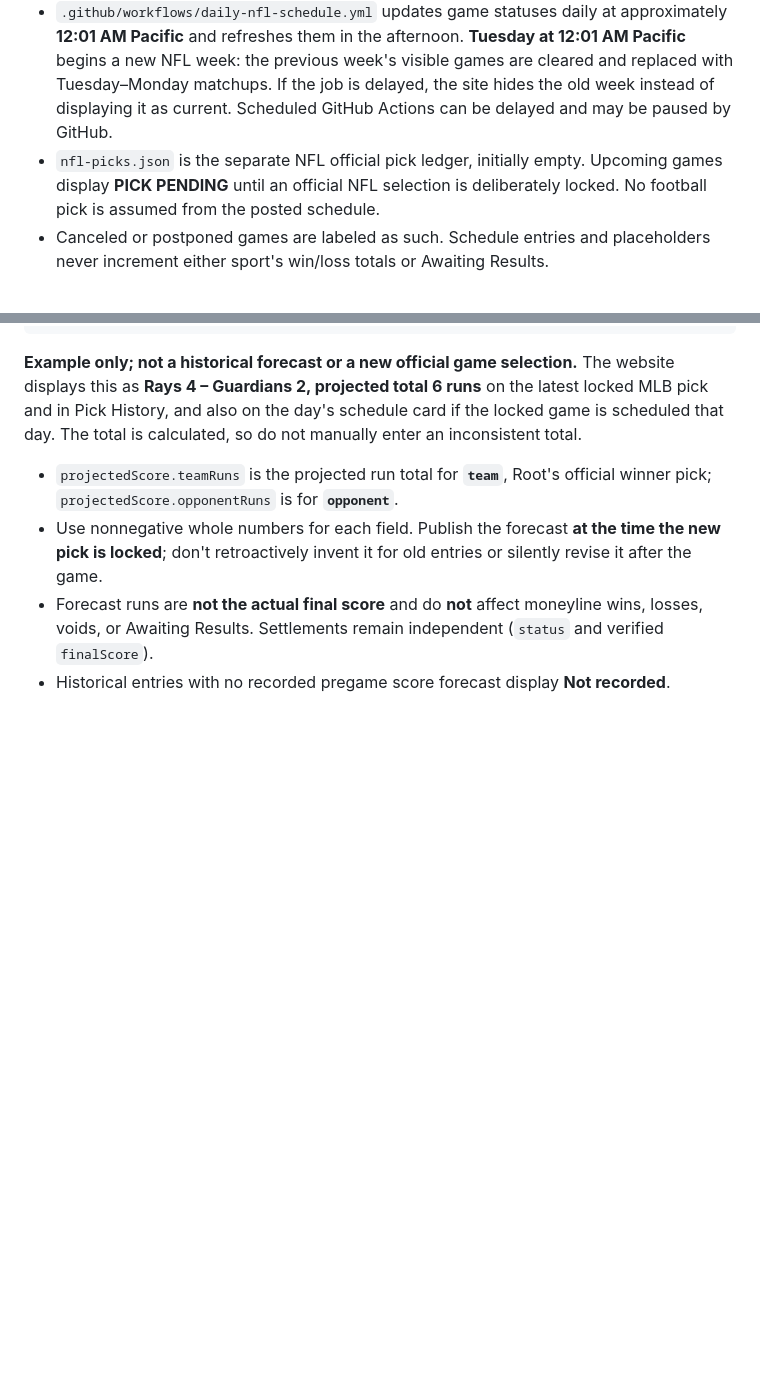
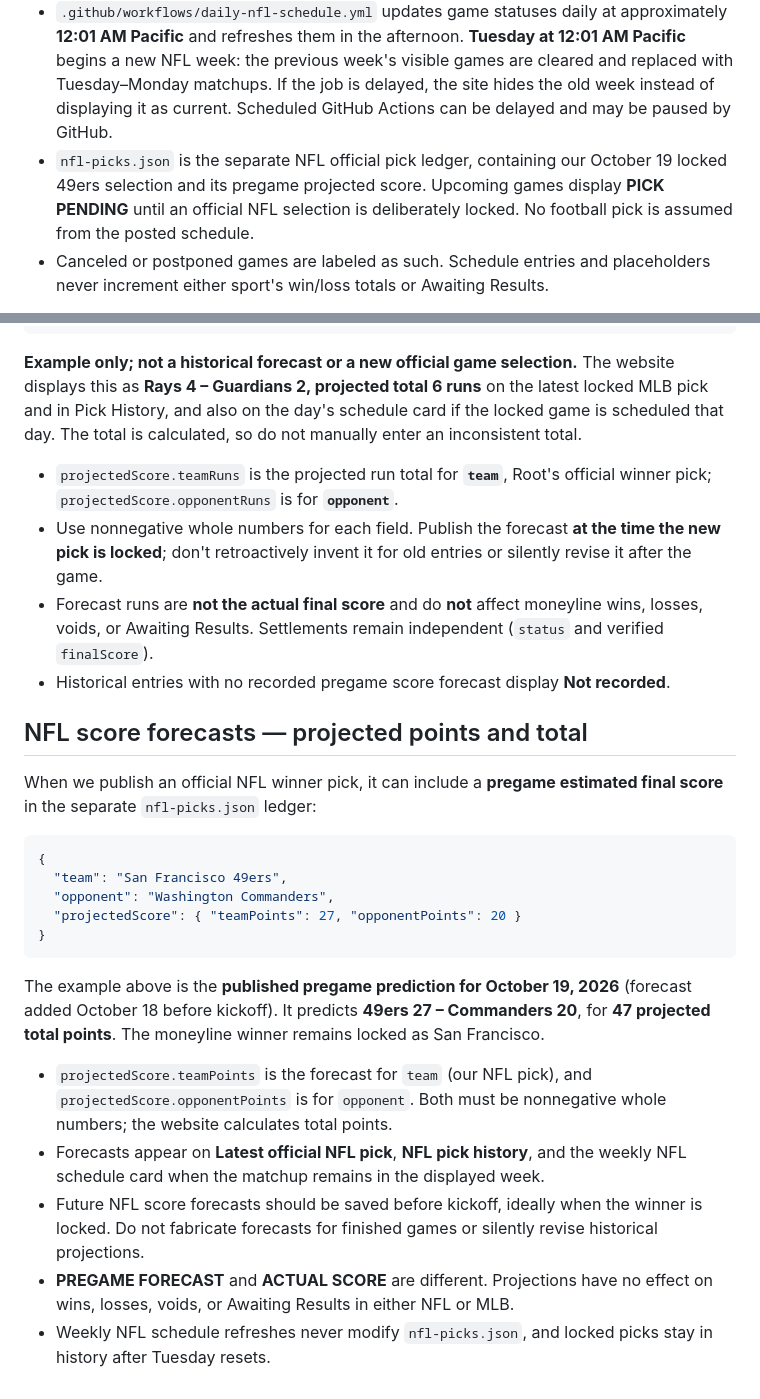
Before and after one commit to nieve42/frozenroot--analysis, a Markdown page: README.md, 2 parts joined by grey strips. GitHub-like rendering; blank space fills up the shorter version.

Commit message:
Document NFL pregame points forecasts and 49ers vs Commanders projection

````diff
--- a/README.md
+++ b/README.md
@@ -47,7 +47,7 @@ The navigation menu contains **Football games** directly beneath **Update the we
 - `nfl-schedule.json` contains the current **Tuesday-through-Monday NFL week** from ESPN's public scoreboard feed, displayed with kickoff times in Pacific time. The entire displayed week is replaced every Tuesday.
 - `scripts/update_nfl_schedule.py` refreshes the NFL slate only; it never edits the MLB `site.json` or any official pick.
 - `.github/workflows/daily-nfl-schedule.yml` updates game statuses daily at approximately **12:01 AM Pacific** and refreshes them in the afternoon. **Tuesday at 12:01 AM Pacific** begins a new NFL week: the previous week's visible games are cleared and replaced with Tuesday–Monday matchups. If the job is delayed, the site hides the old week instead of displaying it as current. Scheduled GitHub Actions can be delayed and may be paused by GitHub.
-- `nfl-picks.json` is the separate NFL official pick ledger, initially empty. Upcoming games display **PICK PENDING** until an official NFL selection is deliberately locked. No football pick is assumed from the posted schedule.
+- `nfl-picks.json` is the separate NFL official pick ledger, containing our October 19 locked 49ers selection and its pregame projected score. Upcoming games display **PICK PENDING** until an official NFL selection is deliberately locked. No football pick is assumed from the posted schedule.
 - Canceled or postponed games are labeled as such. Schedule entries and placeholders never increment either sport's win/loss totals or Awaiting Results.
 
 GitHub Pages remains free for this static site. Automatic *winner* predictions and verified settlement are not enabled here; only schedule publishing is automated.
@@ -74,3 +74,25 @@ When locking a **new** MLB moneyline pick, store an optional pregame score proje
 - Use nonnegative whole numbers for each field. Publish the forecast **at the time the new pick is locked**; don't retroactively invent it for old entries or silently revise it after the game.
 - Forecast runs are **not the actual final score** and do **not** affect moneyline wins, losses, voids, or Awaiting Results. Settlements remain independent (`status` and verified `finalScore`).
 - Historical entries with no recorded pregame score forecast display **Not recorded**.
+
+
+
+## NFL score forecasts — projected points and total
+
+When we publish an official NFL winner pick, it can include a **pregame estimated final score** in the separate `nfl-picks.json` ledger:
+
+```json
+{
+  "team": "San Francisco 49ers",
+  "opponent": "Washington Commanders",
+  "projectedScore": { "teamPoints": 27, "opponentPoints": 20 }
+}
+```
+
+The example above is the **published pregame prediction for October 19, 2026** (forecast added October 18 before kickoff). It predicts **49ers 27 – Commanders 20**, for **47 projected total points**. The moneyline winner remains locked as San Francisco.
+
+- `projectedScore.teamPoints` is the forecast for `team` (our NFL pick), and `projectedScore.opponentPoints` is for `opponent`. Both must be nonnegative whole numbers; the website calculates total points.
+- Forecasts appear on **Latest official NFL pick**, **NFL pick history**, and the weekly NFL schedule card when the matchup remains in the displayed week.
+- Future NFL score forecasts should be saved before kickoff, ideally when the winner is locked. Do not fabricate forecasts for finished games or silently revise historical projections.
+- **PREGAME FORECAST** and **ACTUAL SCORE** are different. Projections have no effect on wins, losses, voids, or Awaiting Results in either NFL or MLB.
+- Weekly NFL schedule refreshes never modify `nfl-picks.json`, and locked picks stay in history after Tuesday resets.
````
